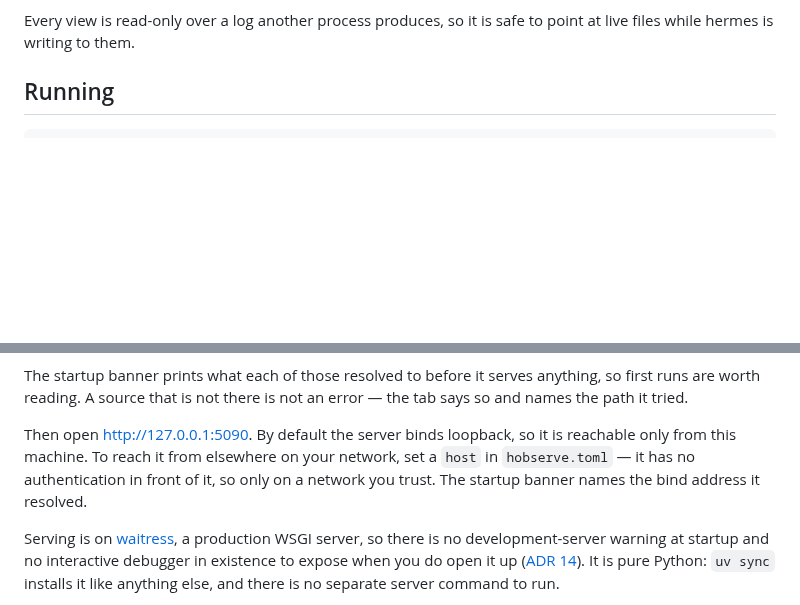
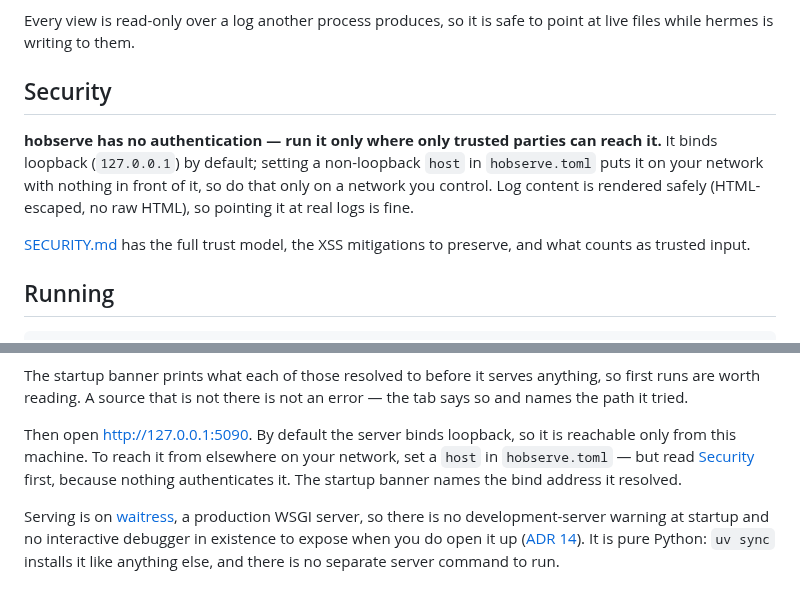
Before and after one commit to justincc/hobserver, a Markdown page: README.md, 2 parts joined by grey strips. GitHub-like rendering; blank space fills up the shorter version.

```diff
--- a/README.md
+++ b/README.md
@@ -20,6 +20,17 @@ tried, and each of those would arrive as its own tab beside this one.
 
 Every view is read-only over a log another process produces, so it is safe
 to point at live files while hermes is writing to them.
+
+## Security
+
+**hobserve has no authentication — run it only where only trusted parties can
+reach it.** It binds loopback (`127.0.0.1`) by default; setting a non-loopback
+`host` in `hobserve.toml` puts it on your network with nothing in front of it,
+so do that only on a network you control. Log content is rendered safely
+(HTML-escaped, no raw HTML), so pointing it at real logs is fine.
+
+[SECURITY.md](SECURITY.md) has the full trust model, the XSS mitigations to
+preserve, and what counts as trusted input.
 
 ## Running
 
@@ -49,8 +60,8 @@ an error — the tab says so and names the path it tried.
 
 Then open http://127.0.0.1:5090. By default the server binds loopback, so it
 is reachable only from this machine. To reach it from elsewhere on your
-network, set a `host` in `hobserve.toml` — it has no authentication in front
-of it, so only on a network you trust. The startup banner names the bind
+network, set a `host` in `hobserve.toml` — but read [Security](#security)
+first, because nothing authenticates it. The startup banner names the bind
 address it resolved.
 
 Serving is on [waitress](https://docs.pylonsproject.org/projects/waitress/),
```
Also changed, not shown: AGENTS.md (+2 -0 lines), SECURITY.md (added, +85 -0 lines).
